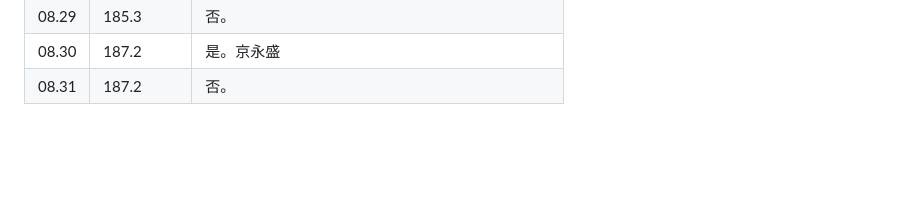
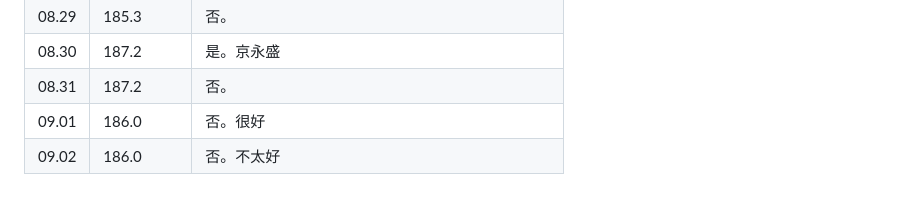
Before and after one commit to little-dot22/slimtracker, a Markdown page: weight_2026.md, the part around the change. Drawn GitHub-style; blank space fills up the shorter version.

Commit message:
更新体重数据 2026-09-03 11:24

```diff
--- a/weight_2026.md
+++ b/weight_2026.md
@@ -112,3 +112,5 @@
 | 08.29 | 185.3      | 否。                                           |
 | 08.30 | 187.2      | 是。京永盛                                     |
 | 08.31 | 187.2      | 否。                                           |
+| 09.01 | 186.0      | 否。很好                                       |
+| 09.02 | 186.0      | 否。不太好                                     |
```
